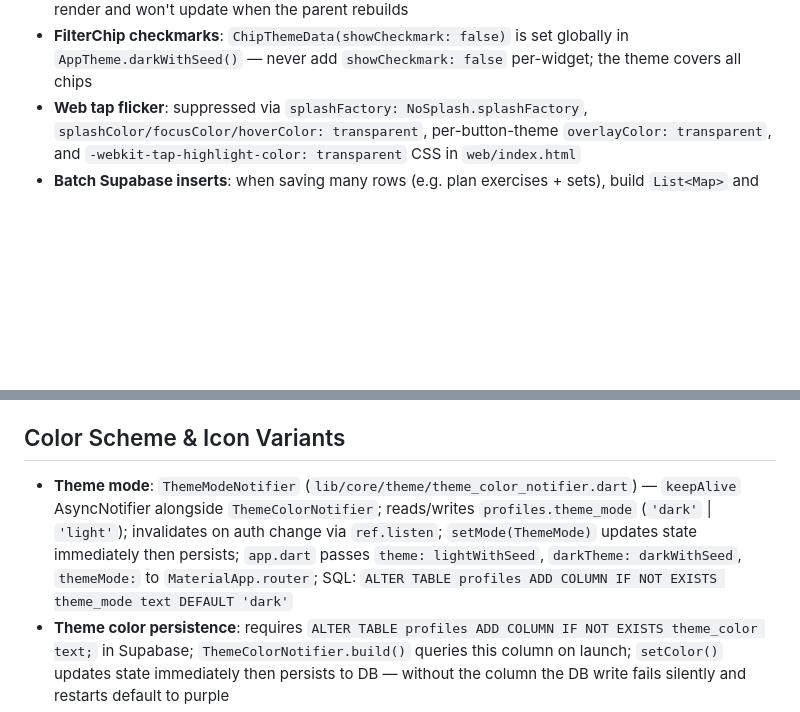
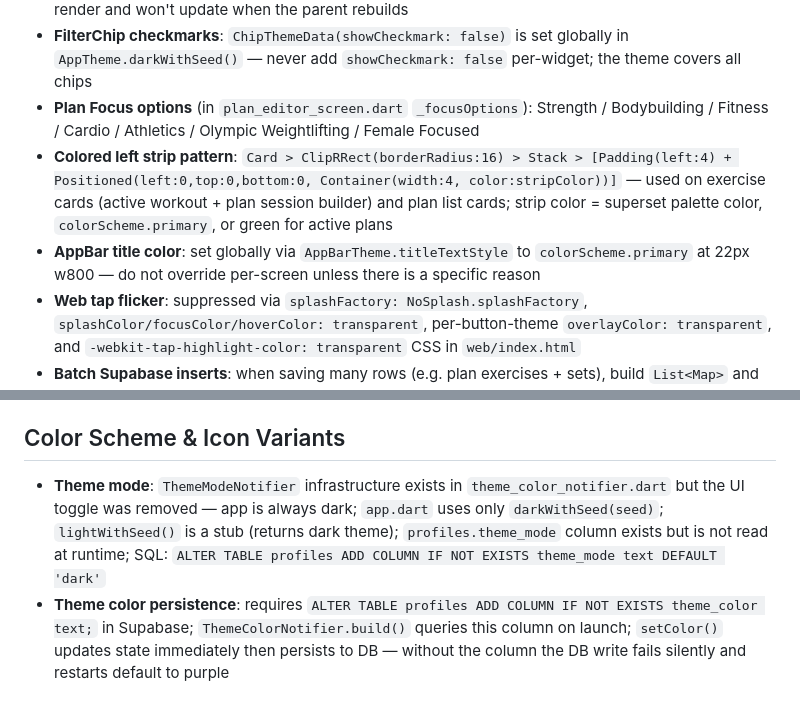
Before and after one commit to kray67/gym-team-app, a Markdown page: CLAUDE.md, 2 parts joined by grey strips. GitHub-like rendering; blank space fills up the shorter version.

Commit message:
docs: update CLAUDE.md + ROADMAP.md for Phase 12 redesign
Co-Authored-By: Claude Sonnet 4.6 <noreply@anthropic.com>

```diff
--- a/CLAUDE.md
+++ b/CLAUDE.md
@@ -193,6 +193,9 @@ flutter build apk --release --target-platform android-arm64 --dart-define=SUPABA
 - **`ReorderableListView.buildDefaultDragHandles: false`**: must be set on ALL `ReorderableListView` instances (outer slot list + inner superset list in both `ActiveWorkoutScreen` and `PlanSessionBuilderScreen`); without it, Flutter/web adds a second drag handle alongside custom `ReorderableDragStartListener` handles
 - **Reactive dropdowns**: use `InputDecorator(decoration: InputDecoration(labelText:...), child: DropdownButton(value:..., underline: SizedBox(), isExpanded: true, isDense: true, ...))` instead of `DropdownButtonFormField` when the value must reflect live provider state — `DropdownButtonFormField.value` is deprecated as of Flutter 3.33; `initialValue` only applies on first render and won't update when the parent rebuilds
 - **FilterChip checkmarks**: `ChipThemeData(showCheckmark: false)` is set globally in `AppTheme.darkWithSeed()` — never add `showCheckmark: false` per-widget; the theme covers all chips
+- **Plan Focus options** (in `plan_editor_screen.dart` `_focusOptions`): Strength / Bodybuilding / Fitness / Cardio / Athletics / Olympic Weightlifting / Female Focused
+- **Colored left strip pattern**: `Card > ClipRRect(borderRadius:16) > Stack > [Padding(left:4) + Positioned(left:0,top:0,bottom:0, Container(width:4, color:stripColor))]` — used on exercise cards (active workout + plan session builder) and plan list cards; strip color = superset palette color, `colorScheme.primary`, or green for active plans
+- **AppBar title color**: set globally via `AppBarTheme.titleTextStyle` to `colorScheme.primary` at 22px w800 — do not override per-screen unless there is a specific reason
 - **Web tap flicker**: suppressed via `splashFactory: NoSplash.splashFactory`, `splashColor/focusColor/hoverColor: transparent`, per-button-theme `overlayColor: transparent`, and `-webkit-tap-highlight-color: transparent` CSS in `web/index.html`
 - **Batch Supabase inserts**: when saving many rows (e.g. plan exercises + sets), build `List<Map>` and call `.insert(list)` once per table — never loop with individual awaited inserts; use client-side UUIDs (`_uuid.v4()`) as the `id` field so child rows can reference parent IDs without waiting for DB responses
 - **`delete_account` RPC**: must explicitly delete from all tables with direct FKs to `auth.users` (`activity_feed`, `feed_comments`, `follows`, `exercise_records`, `user_plan_progress`, `user_plan_1rm`, `plan_favorites`, `workout_plans`) before deleting the `auth.users` row; cascades from `profiles` handle the rest
@@ -268,7 +271,7 @@ Both `ActiveWorkoutScreen` and `SessionEditorScreen` use a slot-based list model
 - `_ExerciseCard` watches `activeWorkoutNotifierProvider` for `state.planId` to compute `showTarget`; passes it to `_TableHeader` and `_SetRow`
 
 ## Color Scheme & Icon Variants
-- **Theme mode**: `ThemeModeNotifier` (`lib/core/theme/theme_color_notifier.dart`) — `keepAlive` AsyncNotifier alongside `ThemeColorNotifier`; reads/writes `profiles.theme_mode` (`'dark'` | `'light'`); invalidates on auth change via `ref.listen`; `setMode(ThemeMode)` updates state immediately then persists; `app.dart` passes `theme: lightWithSeed`, `darkTheme: darkWithSeed`, `themeMode:` to `MaterialApp.router`; SQL: `ALTER TABLE profiles ADD COLUMN IF NOT EXISTS theme_mode text DEFAULT 'dark'`
+- **Theme mode**: `ThemeModeNotifier` infrastructure exists in `theme_color_notifier.dart` but the UI toggle was removed — app is always dark; `app.dart` uses only `darkWithSeed(seed)`; `lightWithSeed()` is a stub (returns dark theme); `profiles.theme_mode` column exists but is not read at runtime; SQL: `ALTER TABLE profiles ADD COLUMN IF NOT EXISTS theme_mode text DEFAULT 'dark'`
 - **Theme color persistence**: requires `ALTER TABLE profiles ADD COLUMN IF NOT EXISTS theme_color text;` in Supabase; `ThemeColorNotifier.build()` queries this column on launch; `setColor()` updates state immediately then persists to DB — without the column the DB write fails silently and restarts default to purple
 - **Active chip on plan cards**: `_PlanCard` in `plans_list_screen.dart` watches `activePlanProvider`; checks `activePlan?.sourcePlanId == plan.id` (list shows source plans; the active plan IS the copy) — green "Active" pill badge in title `Row`
 - **SVG icon variants**: `assets/icon/icon_blue.svg` / `icon_yellow.svg` / `icon_orange.svg` — source SVGs matching each accent color scheme; splash is build-time only — to change: export SVG to 1024×1024 PNG → replace `assets/icon/icon.png` → update `flutter_native_splash.yaml` `color` → `dart run flutter_native_splash:create` → rebuild APK
```
Also changed, not shown: ROADMAP.md (+12 -8 lines).
